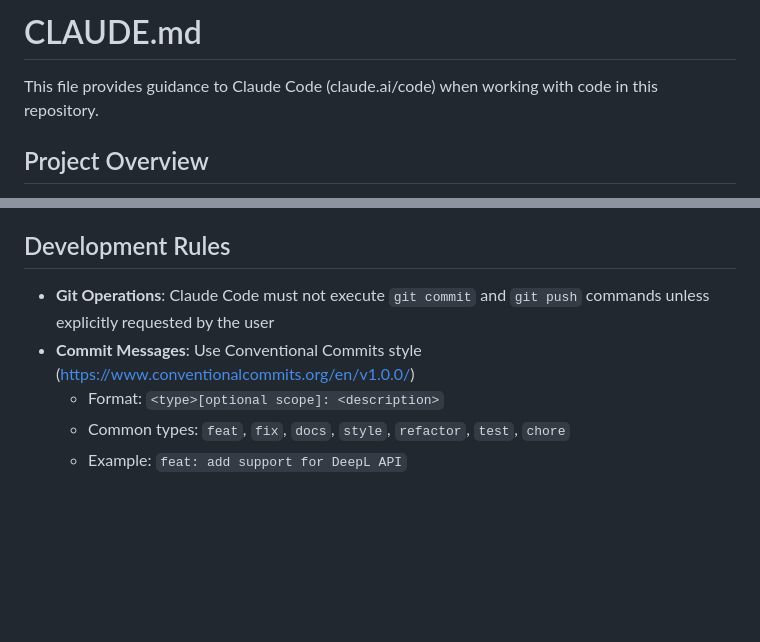
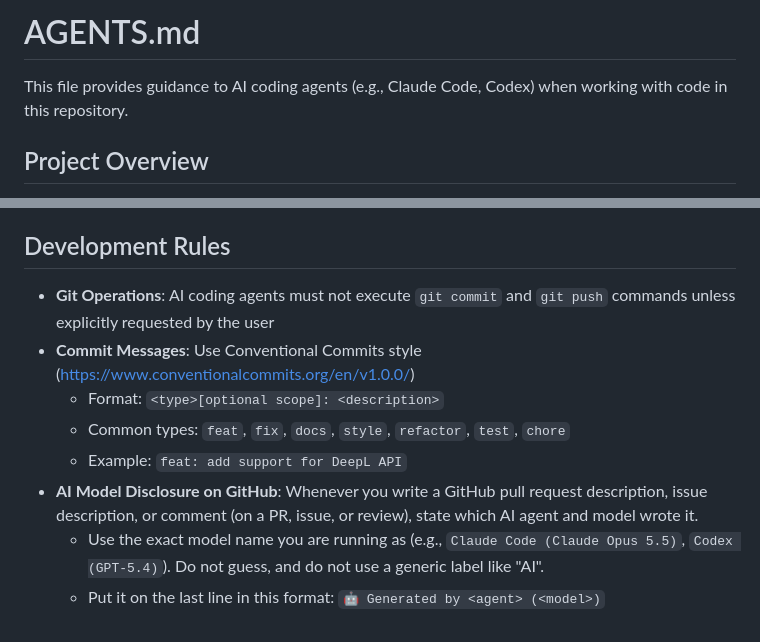
Before and after one commit to okdtsk/chrome-extension-ai-translator, a Markdown page: AGENTS.md, 2 parts joined by grey strips. Drawn GitHub-style; blank space fills up the shorter version.

Commit message:
docs: rename CLAUDE.md to AGENTS.md and add AI model disclosure rule (#3)
Rename CLAUDE.md to AGENTS.md so Claude Code and Codex share one
instructions file, make its wording agent-neutral, and require agents to
state their agent and model in GitHub PR/issue descriptions and comments.

Co-Authored-By: Claude Opus 5.5 <noreply@anthropic.com>

```diff
--- a/CLAUDE.md
+++ b/AGENTS.md
@@ -1,6 +1,6 @@
-# CLAUDE.md
+# AGENTS.md
 
-This file provides guidance to Claude Code (claude.ai/code) when working with code in this repository.
+This file provides guidance to AI coding agents (e.g., Claude Code, Codex) when working with code in this repository.
 
 ## Project Overview
 
@@ -97,8 +97,11 @@ Settings stored in Chrome Storage Local:
 
 ## Development Rules
 
-- **Git Operations**: Claude Code must not execute `git commit` and `git push` commands unless explicitly requested by the user
+- **Git Operations**: AI coding agents must not execute `git commit` and `git push` commands unless explicitly requested by the user
 - **Commit Messages**: Use Conventional Commits style (https://www.conventionalcommits.org/en/v1.0.0/)
   - Format: `<type>[optional scope]: <description>`
   - Common types: `feat`, `fix`, `docs`, `style`, `refactor`, `test`, `chore`
   - Example: `feat: add support for DeepL API`
+- **AI Model Disclosure on GitHub**: Whenever you write a GitHub pull request description, issue description, or comment (on a PR, issue, or review), state which AI agent and model wrote it.
+  - Use the exact model name you are running as (e.g., `Claude Code (Claude Opus 5.5)`, `Codex (GPT-5.4)`). Do not guess, and do not use a generic label like "AI".
+  - Put it on the last line in this format: `🤖 Generated by <agent> (<model>)`
```
